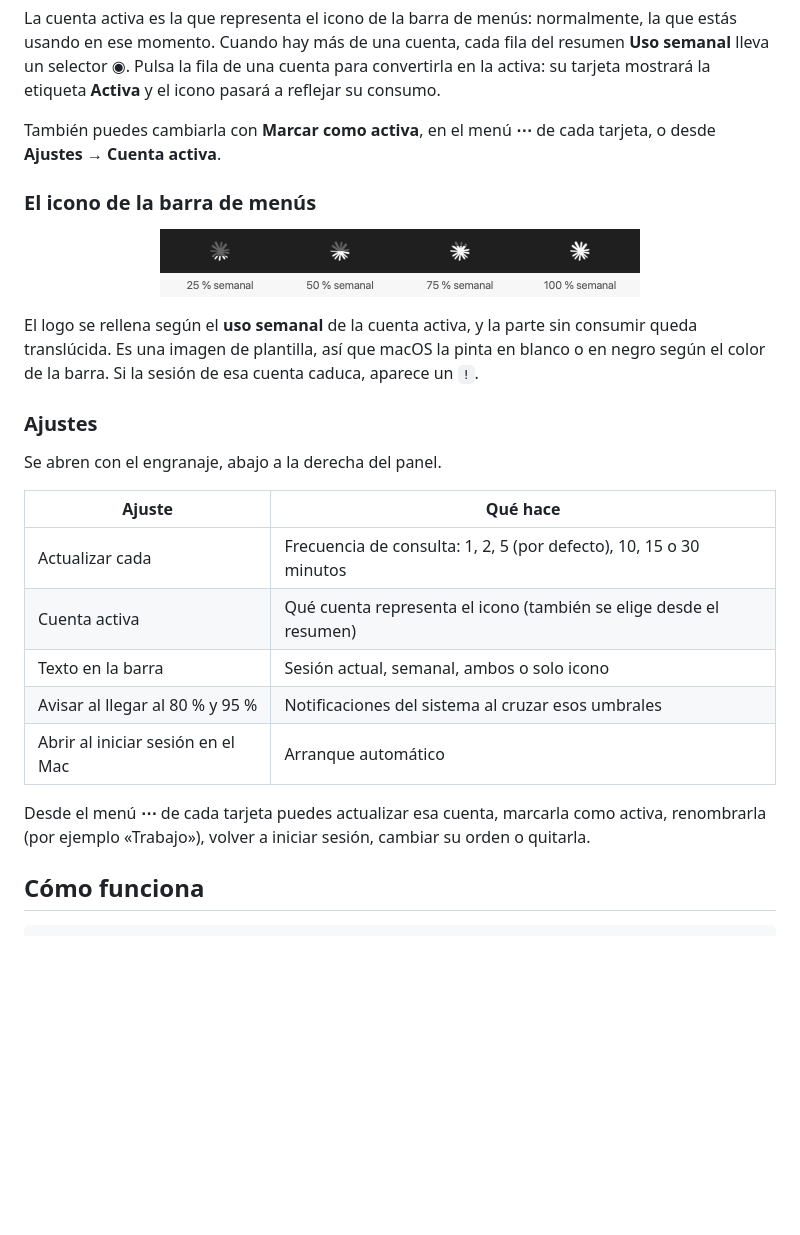
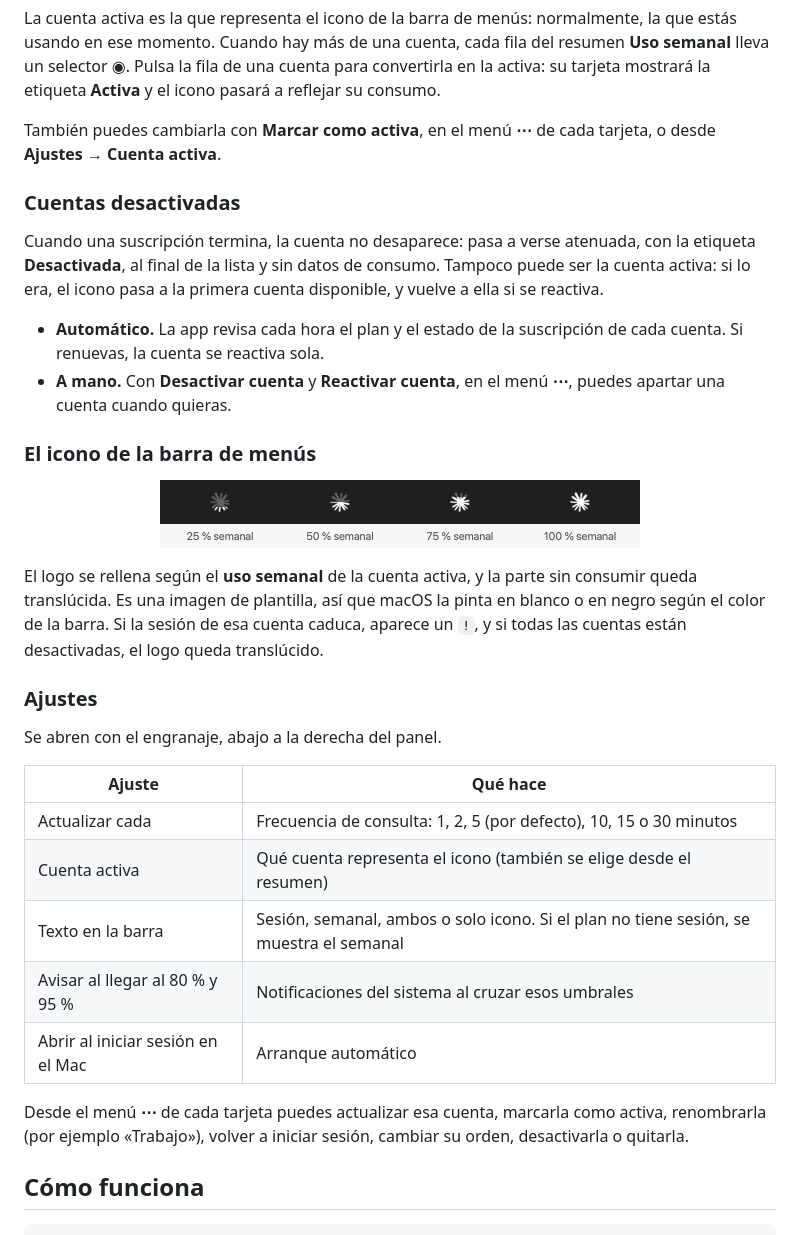
Before and after one commit to econdo/ClaudeSessionMonitor, a Markdown page: README.md, the part around one of its changes. GitHub-like rendering; blank space fills up the shorter version.

```diff
--- a/README.md
+++ b/README.md
@@ -69,11 +70,18 @@ La cuenta activa es la que representa el icono de la barra de menús: normalment
 
 También puedes cambiarla con **Marcar como activa**, en el menú **⋯** de cada tarjeta, o desde **Ajustes → Cuenta activa**.
 
+### Cuentas desactivadas
+
+Cuando una suscripción termina, la cuenta no desaparece: pasa a verse atenuada, con la etiqueta **Desactivada**, al final de la lista y sin datos de consumo. Tampoco puede ser la cuenta activa: si lo era, el icono pasa a la primera cuenta disponible, y vuelve a ella si se reactiva.
+
+- **Automático.** La app revisa cada hora el plan y el estado de la suscripción de cada cuenta. Si renuevas, la cuenta se reactiva sola.
+- **A mano.** Con **Desactivar cuenta** y **Reactivar cuenta**, en el menú **⋯**, puedes apartar una cuenta cuando quieras.
+
 ### El icono de la barra de menús
 
 <p align="center"><img src="docs/icono-barra.png" width="480" alt="El logo de Claude relleno al 25, 50, 75 y 100 % de uso semanal"></p>
 
-El logo se rellena según el **uso semanal** de la cuenta activa, y la parte sin consumir queda translúcida. Es una imagen de plantilla, así que macOS la pinta en blanco o en negro según el color de la barra. Si la sesión de esa cuenta caduca, aparece un `!`.
+El logo se rellena según el **uso semanal** de la cuenta activa, y la parte sin consumir queda translúcida. Es una imagen de plantilla, así que macOS la pinta en blanco o en negro según el color de la barra. Si la sesión de esa cuenta caduca, aparece un `!`, y si todas las cuentas están desactivadas, el logo queda translúcido.
 
 ### Ajustes
 
@@ -83,11 +91,11 @@ Se abren con el engranaje, abajo a la derecha del panel.
 | --- | --- |
 | Actualizar cada | Frecuencia de consulta: 1, 2, 5 (por defecto), 10, 15 o 30 minutos |
 | Cuenta activa | Qué cuenta representa el icono (también se elige desde el resumen) |
-| Texto en la barra | Sesión actual, semanal, ambos o solo icono |
+| Texto en la barra | Sesión, semanal, ambos o solo icono. Si el plan no tiene sesión, se muestra el semanal |
 | Avisar al llegar al 80 % y 95 % | Notificaciones del sistema al cruzar esos umbrales |
 | Abrir al iniciar sesión en el Mac | Arranque automático |
 
-Desde el menú **⋯** de cada tarjeta puedes actualizar esa cuenta, marcarla como activa, renombrarla (por ejemplo «Trabajo»), volver a iniciar sesión, cambiar su orden o quitarla.
+Desde el menú **⋯** de cada tarjeta puedes actualizar esa cuenta, marcarla como activa, renombrarla (por ejemplo «Trabajo»), volver a iniciar sesión, cambiar su orden, desactivarla o quitarla.
 
 ## Cómo funciona
 
```
Also changed, not shown: other parts of README.md (+9 -6 lines), docs/panel-claro.png, docs/panel-oscuro.png, 10 other files.
